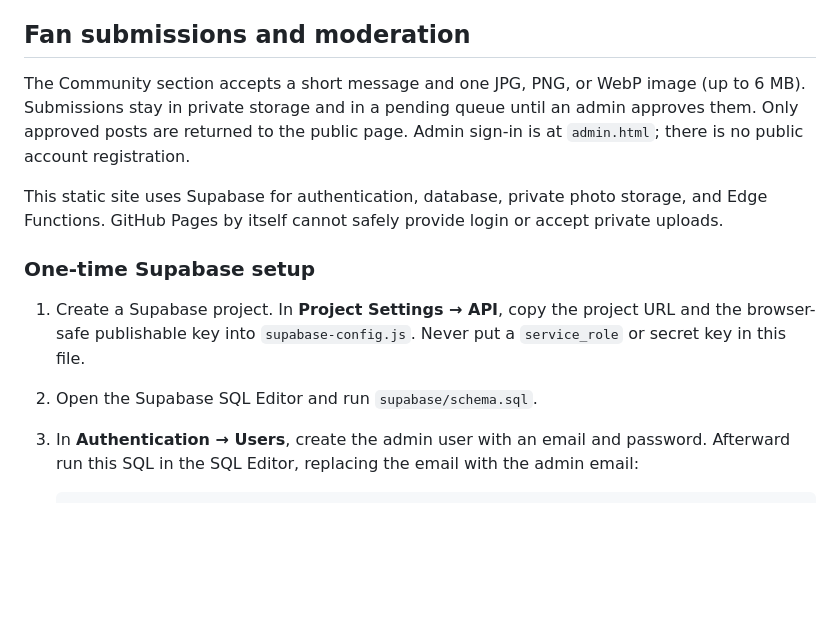
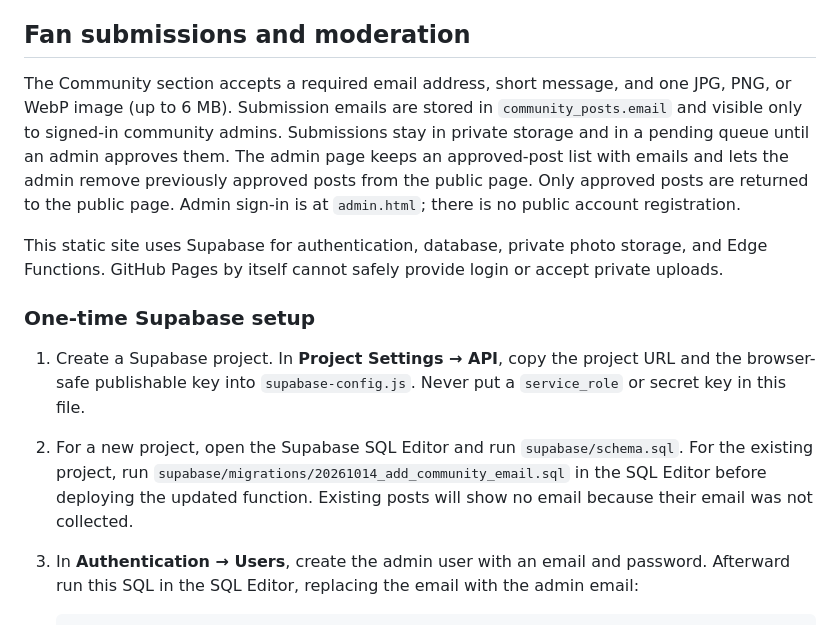
Before and after one commit to odypin-Freen/FreenSTwilight, a Markdown page: README.md, the part around the change. GitHub-like rendering; blank space fills up the shorter version.

Commit message:
Document private email submission setup

````diff
--- a/README.md
+++ b/README.md
@@ -30,14 +30,14 @@ This is an independent fan project and is not affiliated with Freen Sarocha or h
 
 ## Fan submissions and moderation
 
-The Community section accepts a short message and one JPG, PNG, or WebP image (up to 6 MB). Submissions stay in private storage and in a pending queue until an admin approves them. Only approved posts are returned to the public page. Admin sign-in is at `admin.html`; there is no public account registration.
+The Community section accepts a required email address, short message, and one JPG, PNG, or WebP image (up to 6 MB). Submission emails are stored in `community_posts.email` and visible only to signed-in community admins. Submissions stay in private storage and in a pending queue until an admin approves them. The admin page keeps an approved-post list with emails and lets the admin remove previously approved posts from the public page. Only approved posts are returned to the public page. Admin sign-in is at `admin.html`; there is no public account registration.
 
 This static site uses Supabase for authentication, database, private photo storage, and Edge Functions. GitHub Pages by itself cannot safely provide login or accept private uploads.
 
 ### One-time Supabase setup
 
 1. Create a Supabase project. In **Project Settings → API**, copy the project URL and the browser-safe publishable key into `supabase-config.js`. Never put a `service_role` or secret key in this file.
-2. Open the Supabase SQL Editor and run `supabase/schema.sql`.
+2. For a new project, open the Supabase SQL Editor and run `supabase/schema.sql`. For the existing project, run `supabase/migrations/20261014_add_community_email.sql` in the SQL Editor before deploying the updated function. Existing posts will show no email because their email was not collected.
 3. In **Authentication → Users**, create the admin user with an email and password. Afterward run this SQL in the SQL Editor, replacing the email with the admin email:
 
    ```sql
````
